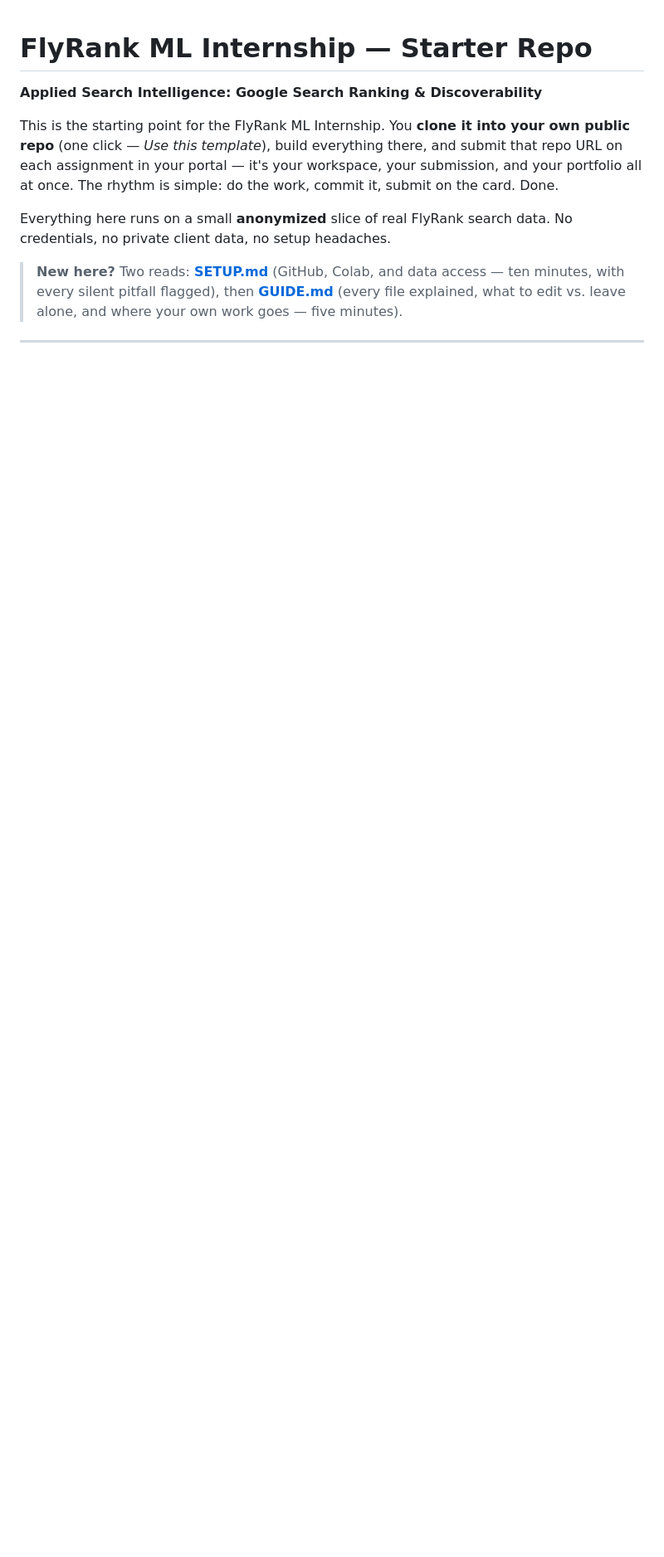
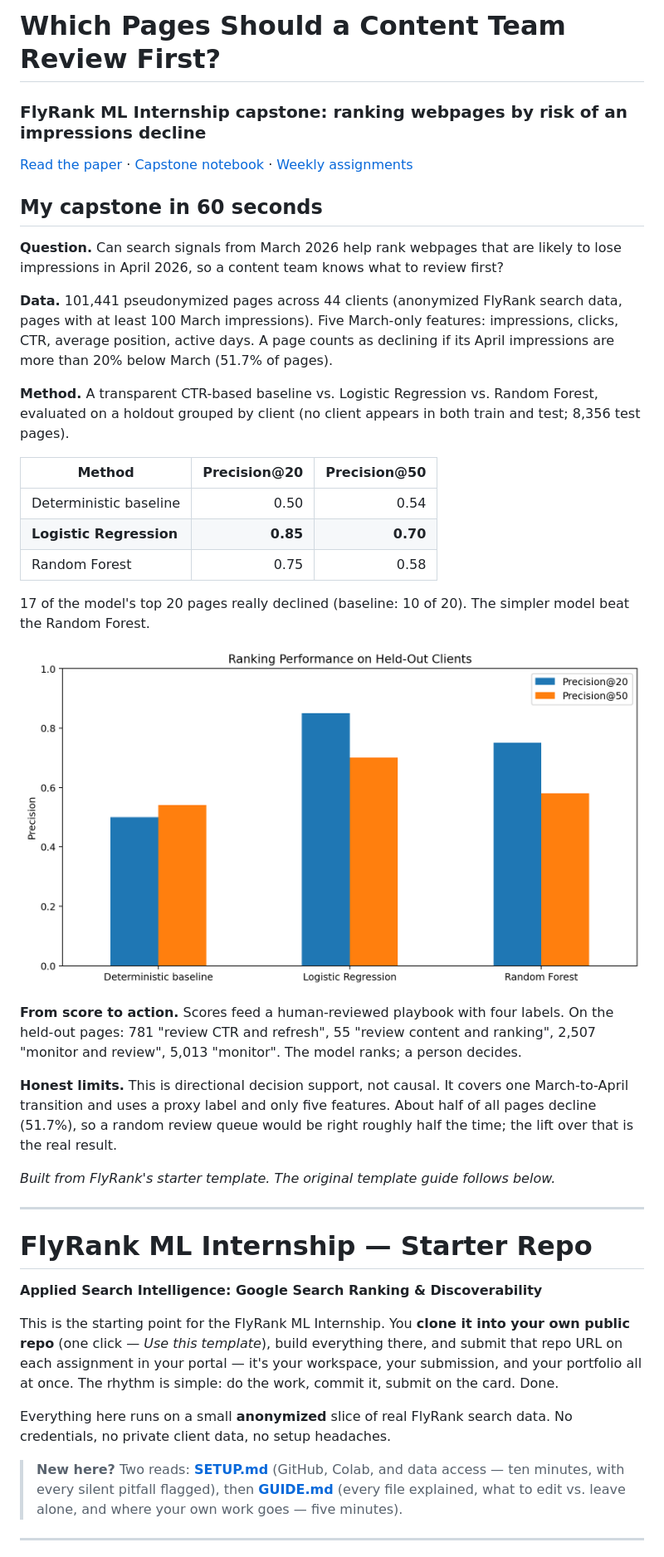
Before and after one commit to Abdelrahmanshaheen1/flyrank-ml-internship, a Markdown page: README.md, the part around the change. Shown at 83% size. Rendered like a GitHub page; blank space fills up the shorter version.

Commit message:
README: add capstone results summary on top

```diff
--- a/README.md
+++ b/README.md
@@ -1,3 +1,34 @@
+# Which Pages Should a Content Team Review First?
+### FlyRank ML Internship capstone: ranking webpages by risk of an impressions decline
+
+[Read the paper](https://abdelrahmanshaheen1.github.io/flyrank-ml-internship/) · [Capstone notebook](work/notebooks/capstone.ipynb) · [Weekly assignments](work/notebooks/)
+
+## My capstone in 60 seconds
+
+**Question.** Can search signals from March 2026 help rank webpages that are likely to lose impressions in April 2026, so a content team knows what to review first?
+
+**Data.** 101,441 pseudonymized pages across 44 clients (anonymized FlyRank search data, pages with at least 100 March impressions). Five March-only features: impressions, clicks, CTR, average position, active days. A page counts as declining if its April impressions are more than 20% below March (51.7% of pages).
+
+**Method.** A transparent CTR-based baseline vs. Logistic Regression vs. Random Forest, evaluated on a holdout grouped by client (no client appears in both train and test; 8,356 test pages).
+
+| Method | Precision@20 | Precision@50 |
+|---|---:|---:|
+| Deterministic baseline | 0.50 | 0.54 |
+| **Logistic Regression** | **0.85** | **0.70** |
+| Random Forest | 0.75 | 0.58 |
+
+17 of the model's top 20 pages really declined (baseline: 10 of 20). The simpler model beat the Random Forest.
+
+![Model vs baseline](docs/figures/model_vs_baseline_precision.png)
+
+**From score to action.** Scores feed a human-reviewed playbook with four labels. On the held-out pages: 781 "review CTR and refresh", 55 "review content and ranking", 2,507 "monitor and review", 5,013 "monitor". The model ranks; a person decides.
+
+**Honest limits.** This is directional decision support, not causal. It covers one March-to-April transition and uses a proxy label and only five features. About half of all pages decline (51.7%), so a random review queue would be right roughly half the time; the lift over that is the real result.
+
+*Built from FlyRank's starter template. The original template guide follows below.*
+
+---
+
 # FlyRank ML Internship — Starter Repo
 
 **Applied Search Intelligence: Google Search Ranking & Discoverability**
```
